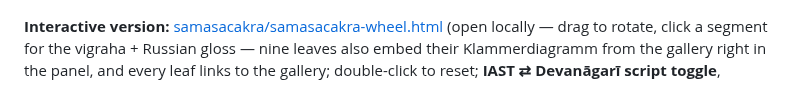
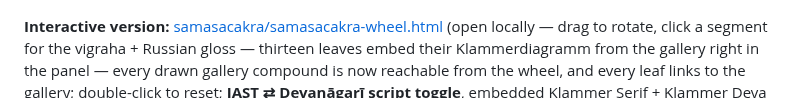
Before and after one commit to gasyoun/SamasaChakram, a Markdown page: README.md, the part around the change. GitHub-like rendering.

Commit message:
H1030: remaining gallery compounds wired into wheel leaves; multi-diagram panels (v0.6.0)
Co-Authored-By: Claude Fable 5 <noreply@anthropic.com>

```diff
--- a/README.md
+++ b/README.md
@@ -11,8 +11,9 @@ _Created: 11-07-2026 · Last updated: 16-07-2026_
 ![samāsa-cakra — the wheel of Sanskrit compounds](samasacakra/samasacakra-wheel.png)
 
 **Interactive version:** [samasacakra/samasacakra-wheel.html](https://github.com/gasyoun/SamasaChakram/blob/main/samasacakra/samasacakra-wheel.html)
-(open locally — drag to rotate, click a segment for the vigraha + Russian gloss — nine
-leaves also embed their Klammerdiagramm from the gallery right in the panel, and every
+(open locally — drag to rotate, click a segment for the vigraha + Russian gloss — thirteen
+leaves embed their Klammerdiagramm from the gallery right in the panel — every drawn
+gallery compound is now reachable from the wheel, and every
 leaf links to the gallery; double-click to reset; **IAST ⇄ Devanāgarī script toggle**, embedded Klammer Serif + Klammer Deva
 (an OFL-renamed Noto Serif Devanagari subset — licence bundled), light/dark themes). **Print/poster export:** [samasacakra/samasacakra-poster.pdf](https://github.com/gasyoun/SamasaChakram/blob/main/samasacakra/samasacakra-poster.pdf)
 — a single A2 sheet (420×594 mm): dual-script title, the wheel full-width, and the complete
```
Also changed, not shown: .ai_state.md (+2 -0 lines), CHANGELOG.md (+13 -0 lines), samasacakra$f.png (added), 3 other files.
